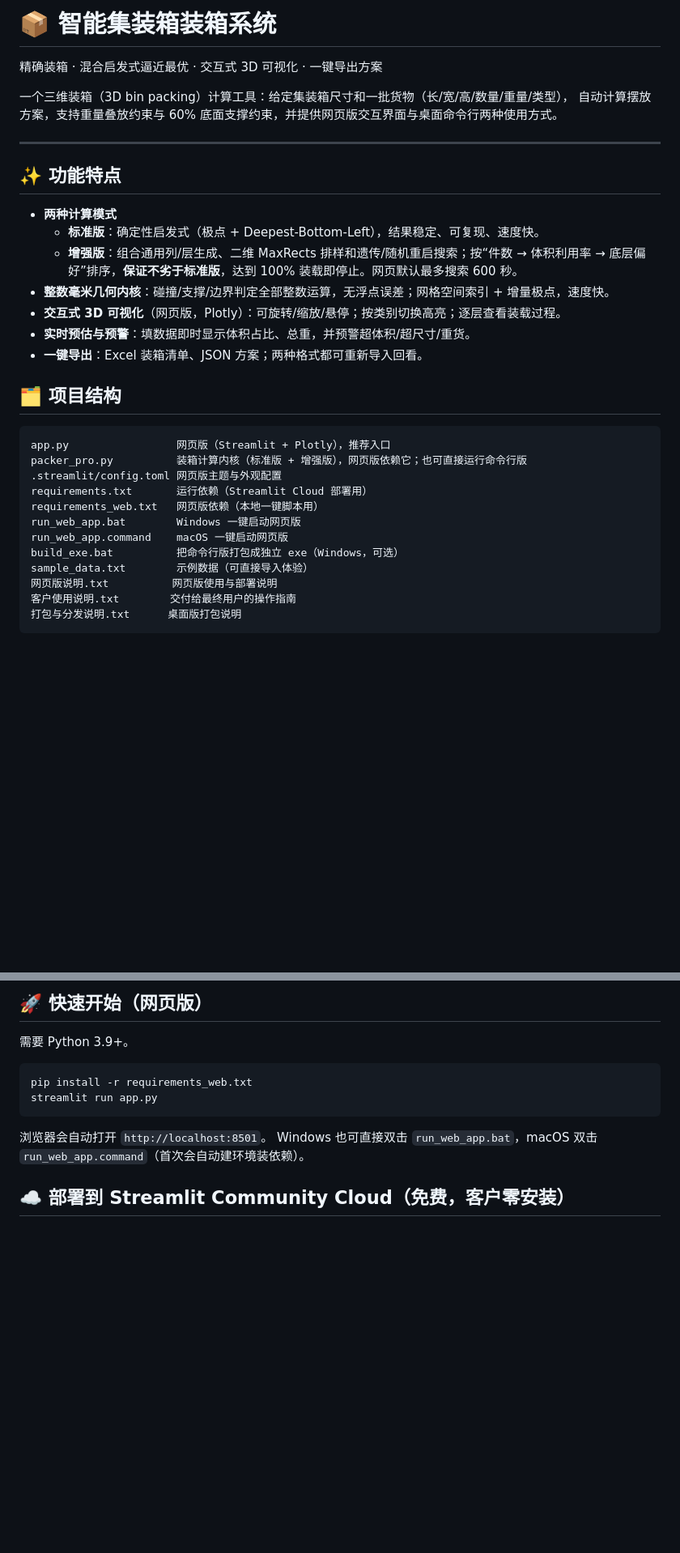
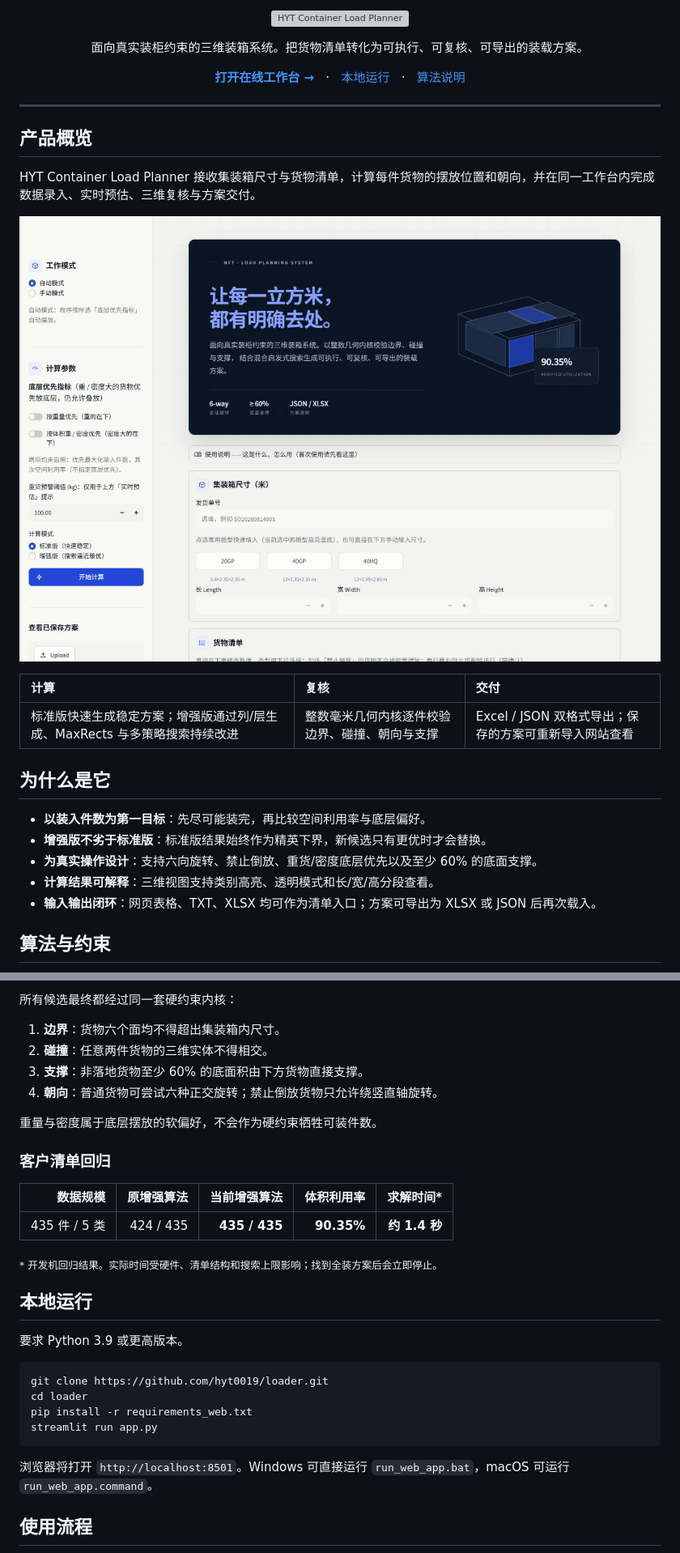
Before and after one commit to hyt0019/loader, a Markdown page: README.md, 2 parts joined by grey strips. Shown at 81% size. Rendered like a GitHub page; pictures changed too: docs/assets/product-preview.png (added); blank space fills up the shorter version; grey boxes are pictures that could not be loaded.

Commit message:
Polish product interface and documentation

````diff
--- a/README.md
+++ b/README.md
@@ -1,34 +1,40 @@
-# 📦 智能集装箱装箱系统
+<p align="center">
+  <img src="docs/assets/readme-hero.svg" alt="HYT Container Load Planner" width="100%" />
+</p>
 
-精确装箱 · 混合启发式逼近最优 · 交互式 3D 可视化 · 一键导出方案
+<p align="center">
+  面向真实装柜约束的三维装箱系统。把货物清单转化为可执行、可复核、可导出的装载方案。
+</p>
 
-一个三维装箱（3D bin packing）计算工具：给定集装箱尺寸和一批货物（长/宽/高/数量/重量/类型），
-自动计算摆放方案，支持重量叠放约束与 60% 底面支撑约束，并提供网页版交互界面与桌面命令行两种使用方式。
+<p align="center">
+  <a href="https://loader-hyt.streamlit.app/"><strong>打开在线工作台 →</strong></a>
+  &nbsp;&nbsp;·&nbsp;&nbsp;
+  <a href="#本地运行">本地运行</a>
+  &nbsp;&nbsp;·&nbsp;&nbsp;
+  <a href="#算法与约束">算法说明</a>
+</p>
 
 ---
 
-## ✨ 功能特点
+## 产品概览
 
-- **两种计算模式**
-  - **标准版**：确定性启发式（极点 + Deepest-Bottom-Left），结果稳定、可复现、速度快。
-  - **增强版**：组合通用列/层生成、二维 MaxRects 排样和遗传/随机重启搜索；按“件数 → 体积利用率 → 底层偏好”排序，**保证不劣于标准版**，达到 100% 装载即停止。网页默认最多搜索 600 秒。
-- **整数毫米几何内核**：碰撞/支撑/边界判定全部整数运算，无浮点误差；网格空间索引 + 增量极点，速度快。
-- **交互式 3D 可视化**（网页版，Plotly）：可旋转/缩放/悬停；按类别切换高亮；逐层查看装载过程。
-- **实时预估与预警**：填数据即时显示体积占比、总重，并预警超体积/超尺寸/重货。
-- **一键导出**：Excel 装箱清单、JSON 方案；两种格式都可重新导入回看。
+HYT Container Load Planner 接收集装箱尺寸与货物清单，计算每件货物的摆放位置和朝向，并在同一工作台内完成数据录入、实时预估、三维复核与方案交付。
 
-## 🗂️ 项目结构
+<p align="center">
+  <img src="docs/assets/product-preview.png" alt="HYT Container Load Planner 网页工作台" width="100%" />
+</p>
 
-```
-app.py                 网页版（Streamlit + Plotly），推荐入口
-packer_pro.py          装箱计算内核（标准版 + 增强版），网页版依赖它；也可直接运行命令行版
-.streamlit/config.toml 网页版主题与外观配置
-requirements.txt       运行依赖（Streamlit Cloud 部署用）
-requirements_web.txt   网页版依赖（本地一键脚本用）
-run_web_app.bat        Windows 一键启动网页版
-run_web_app.command    macOS 一键启动网页版
-build_exe.bat          把命令行版打包成独立 exe（Windows，可选）
-sample_data.txt        示例数据（可直接导入体验）
-网页版说明.txt          网页版使用与部署说明
-客户使用说明.txt        交付给最终用户的操作指南
-打包与分发说明.txt      桌面版打包说明
+| 计算 | 复核 | 交付 |
+| :--- | :--- | :--- |
+| 标准版快速生成稳定方案；增强版通过列/层生成、MaxRects 与多策略搜索持续改进 | 整数毫米几何内核逐件校验边界、碰撞、朝向与支撑 | Excel / JSON 双格式导出；保存的方案可重新导入网站查看 |
+
+## 为什么是它
+
+- **以装入件数为第一目标**：先尽可能装完，再比较空间利用率与底层偏好。
+- **增强版不劣于标准版**：标准版结果始终作为精英下界，新候选只有更优时才会替换。
+- **为真实操作设计**：支持六向旋转、禁止倒放、重货/密度底层优先以及至少 60% 的底面支撑。
+- **计算结果可解释**：三维视图支持类别高亮、透明模式和长/宽/高分段查看。
+- **输入输出闭环**：网页表格、TXT、XLSX 均可作为清单入口；方案可导出为 XLSX 或 JSON 后再次载入。
+
+## 算法与约束
+
@@ -35,16 +52,34 @@ sample_data.txt        示例数据（可直接导入体验）
 ```
 
-## 🚀 快速开始（网页版）
+所有候选最终都经过同一套硬约束内核：
 
-需要 Python 3.9+。
+1. **边界**：货物六个面均不得超出集装箱内尺寸。
+2. **碰撞**：任意两件货物的三维实体不得相交。
+3. **支撑**：非落地货物至少 60% 的底面积由下方货物直接支撑。
+4. **朝向**：普通货物可尝试六种正交旋转；禁止倒放货物只允许绕竖直轴旋转。
+
+重量与密度属于底层摆放的软偏好，不会作为硬约束牺牲可装件数。
+
+### 客户清单回归
+
+| 数据规模 | 原增强算法 | 当前增强算法 | 体积利用率 | 求解时间* |
+| ---: | ---: | ---: | ---: | ---: |
+| 435 件 / 5 类 | 424 / 435 | **435 / 435** | **90.35%** | **约 1.4 秒** |
+
+<sub>* 开发机回归结果。实际时间受硬件、清单结构和搜索上限影响；找到全装方案后会立即停止。</sub>
+
+## 本地运行
+
+要求 Python 3.9 或更高版本。
 
 ```bash
+git clone https://github.com/hyt0019/loader.git
+cd loader
 pip install -r requirements_web.txt
 streamlit run app.py
 ```
 
-浏览器会自动打开 `http://localhost:8501`。
-Windows 也可直接双击 `run_web_app.bat`，macOS 双击 `run_web_app.command`（首次会自动建环境装依赖）。
+浏览器将打开 `http://localhost:8501`。Windows 可直接运行 `run_web_app.bat`，macOS 可运行 `run_web_app.command`。
 
-## ☁️ 部署到 Streamlit Community Cloud（免费，客户零安装）
+## 使用流程
 
````
Also changed, not shown: other parts of README.md (+48 -26 lines), 4 other files.
